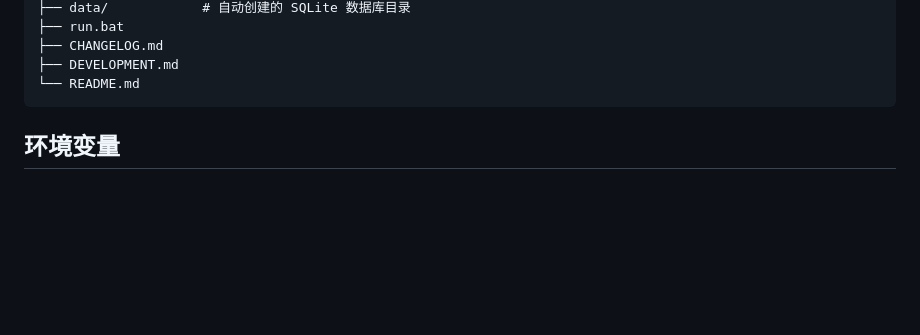
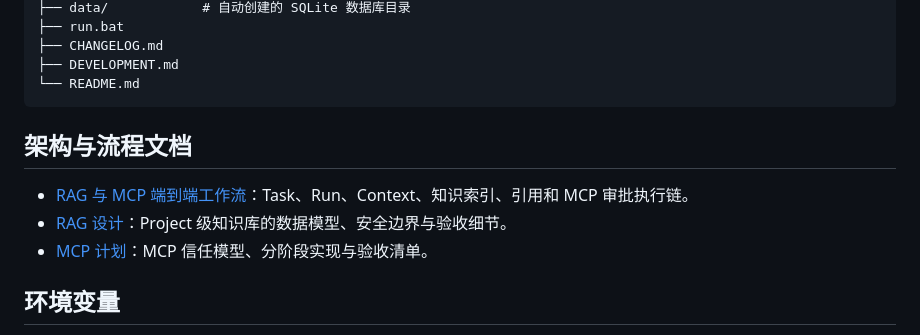
Before and after one commit to PYLNC/ReActron, a Markdown page: README.md, the part around the change. Drawn GitHub-style; blank space fills up the shorter version.

Commit message:
docs: explain RAG and MCP workflows

````diff
--- a/README.md
+++ b/README.md
@@ -63,6 +63,12 @@ countboter/
 ├── DEVELOPMENT.md
 └── README.md
 ```
+
+## 架构与流程文档
+
+- [RAG 与 MCP 端到端工作流](WORKFLOW_RAG_MCP.md)：Task、Run、Context、知识索引、引用和 MCP 审批执行链。
+- [RAG 设计](RAG_DESIGN.md)：Project 级知识库的数据模型、安全边界与验收细节。
+- [MCP 计划](MCP_PLAN.md)：MCP 信任模型、分阶段实现与验收清单。
 
 ## 环境变量
 
````
Also changed, not shown: WORKFLOW_RAG_MCP.md (added, +342 -0 lines).
